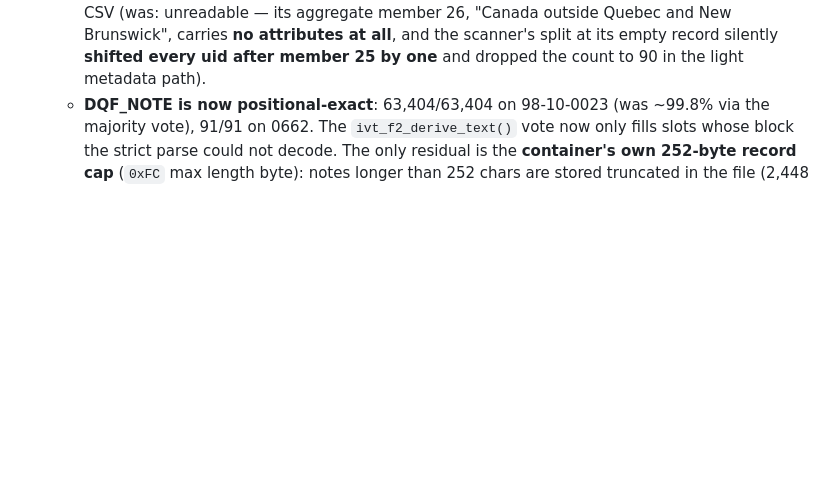
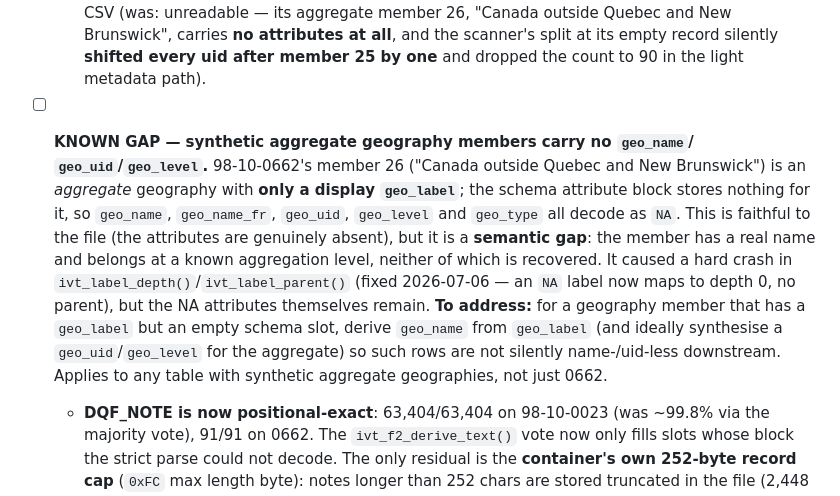
Before and after one commit to mountainMath/canivt, a Markdown page: inst/notes/coverage.md, the part around the change. Rendered like a GitHub page; blank space fills up the shorter version.

Commit message:
Note the synthetic-aggregate NA geo_name/geo_uid gap in the coverage tracker
The Parquet-write crash fix (bc641ed) works around 98-10-0662's aggregate
member 26 having NA geo_name/geo_uid/geo_level, but the NA attributes
themselves are a real semantic gap: the member has a display geo_label
("Canada outside Quebec and New Brunswick") yet no name/uid/level is
recovered. Record it as an open item in the living coverage doc, with the
suggested remedy (derive geo_name from geo_label, synthesise uid/level for
aggregate geographies) so it is not lost behind the crash fix.

Co-Authored-By: Claude Fable 5 <noreply@anthropic.com>
Claude-Session: https://claude.ai/code/session_01RRqJqg4AzhY8tuFjojuFjY

```diff
--- a/inst/notes/coverage.md
+++ b/inst/notes/coverage.md
@@ -462,6 +462,21 @@ units) and the directory entries (8-byte entry units).
     outside Quebec and New Brunswick", carries **no attributes at all**, and the
     scanner's split at its empty record silently **shifted every uid after member
     25 by one** and dropped the count to 90 in the light metadata path).
+
+- [ ] **KNOWN GAP — synthetic aggregate geography members carry no `geo_name`/
+  `geo_uid`/`geo_level`.** 98-10-0662's member 26 ("Canada outside Quebec and New
+  Brunswick") is an *aggregate* geography with **only a display `geo_label`**; the
+  schema attribute block stores nothing for it, so `geo_name`, `geo_name_fr`,
+  `geo_uid`, `geo_level` and `geo_type` all decode as `NA`. This is faithful to
+  the file (the attributes are genuinely absent), but it is a **semantic gap**: the
+  member has a real name and belongs at a known aggregation level, neither of which
+  is recovered. It caused a hard crash in `ivt_label_depth()`/`ivt_label_parent()`
+  (fixed 2026-07-06 — an `NA` label now maps to depth 0, no parent), but the NA
+  attributes themselves remain. **To address:** for a geography member that has a
+  `geo_label` but an empty schema slot, derive `geo_name` from `geo_label` (and
+  ideally synthesise a `geo_uid`/`geo_level` for the aggregate) so such rows are
+  not silently name-/uid-less downstream. Applies to any table with synthetic
+  aggregate geographies, not just 0662.
   - **DQF_NOTE is now positional-exact**: 63,404/63,404 on 98-10-0023 (was ~99.8%
     via the majority vote), 91/91 on 0662. The `ivt_f2_derive_text()` vote now only
     fills slots whose block the strict parse could not decode. The only residual is
```
